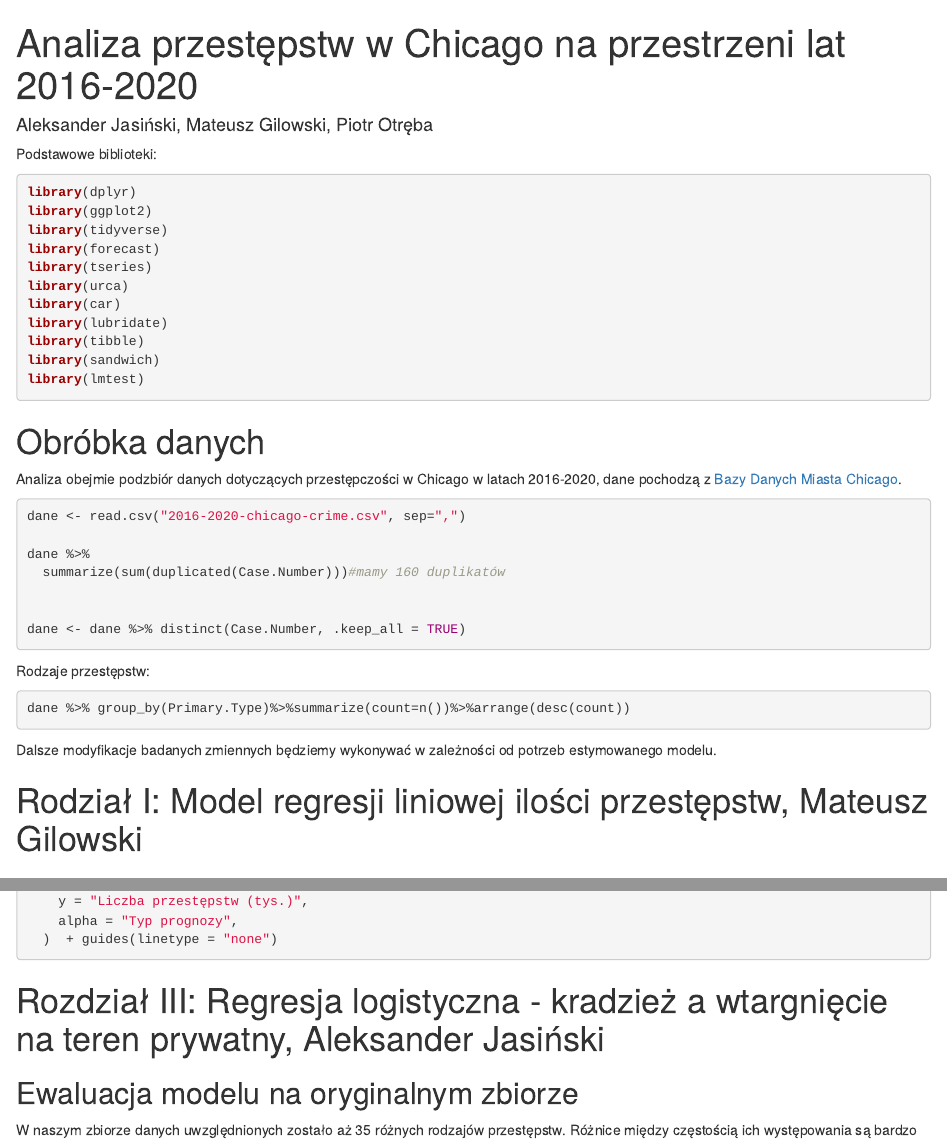
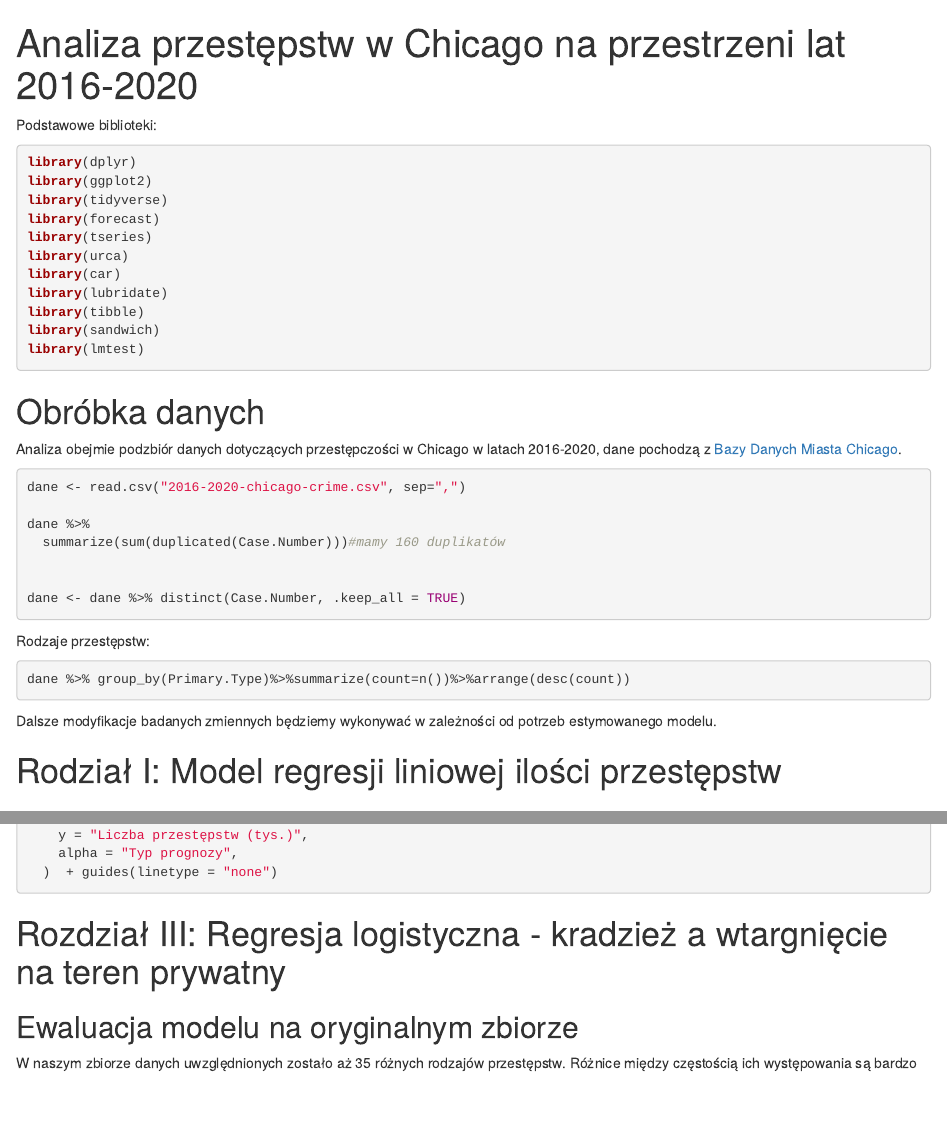
Before and after one commit to alek5nder/chicago-crime-analys-ml-r, an R Markdown document (report.Rmd): the page in a window 1100 px wide, from its top, and a second part further down, joined at a grey line. Rendered offline with R 4.5, knitr and Pandoc, with nearby package versions; the code chunks are not run, so their results and figures are left out; drawn as R Markdown's standard HTML page in place of the format the file asks for.

Commit message:
Update report.Rmd

````diff
--- a/report.Rmd
+++ b/report.Rmd
@@ -1,6 +1,5 @@
 ---
 title: Analiza przestępstw w Chicago na przestrzeni lat 2016-2020
-author: Aleksander Jasiński, Mateusz Gilowski, Piotr Otręba
 data: "`r Sys.Date()`"
 output:
   cleanrmd::html_document_clean:
@@ -63,7 +62,7 @@ dane %>% group_by(Primary.Type)%>%summarize(count=n())%>%arrange(desc(count))
 
 Dalsze modyfikacje badanych zmiennych będziemy wykonywać w zależności od potrzeb estymowanego modelu.
 
-# Rodział I: Model regresji liniowej ilości przestępstw, Mateusz Gilowski
+# Rodział I: Model regresji liniowej ilości przestępstw
 
 ## Przygotowanie danych
 
@@ -1152,7 +1151,7 @@ ggplot(df, aes(x = Month, y = num_crimes)) +
   )  + guides(linetype = "none")
 ```
 
-# Rozdział III: Regresja logistyczna - kradzież a wtargnięcie na teren prywatny, Aleksander Jasiński
+# Rozdział III: Regresja logistyczna - kradzież a wtargnięcie na teren prywatny
 
 ## Ewaluacja modelu na oryginalnym zbiorze
 
````
Also changed, not shown: report.Rmd (2 more changed lines).
